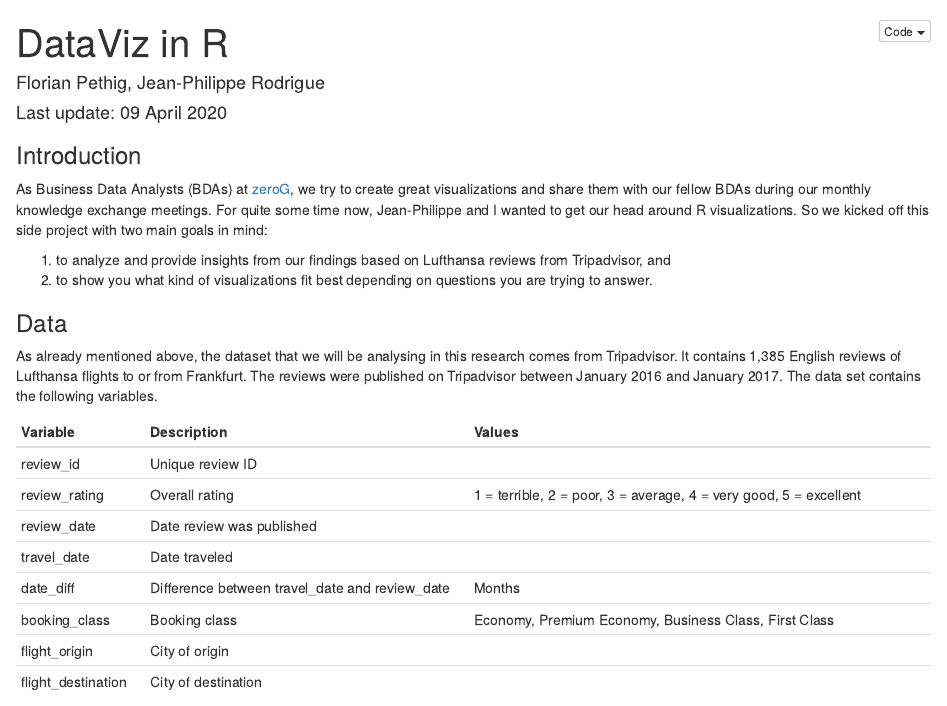
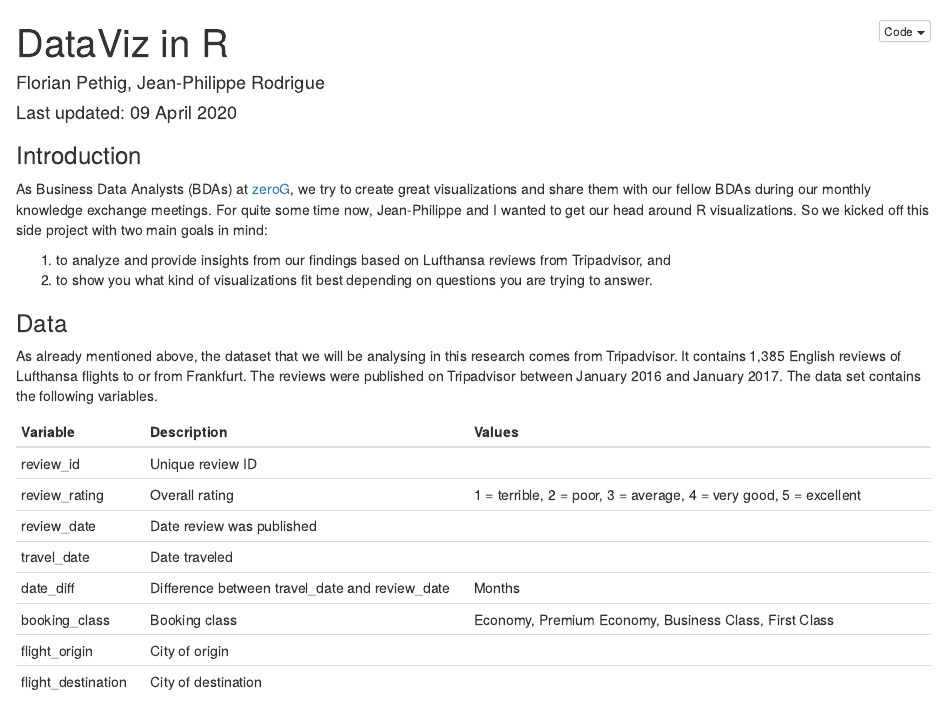
Before and after one commit to florianpethig/dataviz, an R Markdown document (blog_post.Rmd): the page in a window 1100 px wide, from its top. Rendered offline with R 4.5, knitr and Pandoc, with nearby package versions; folded parts are opened; some code elsewhere in the file could not run offline.

Commit message:
last updated

```diff
--- a/blog_post.Rmd
+++ b/blog_post.Rmd
@@ -1,7 +1,7 @@
 ---
 title: "DataViz in R"
 author: "Florian Pethig, Jean-Philippe Rodrigue"
-date: "Last update: `r format(Sys.time(), '%d %B %Y')`"
+date: "Last updated: `r format(Sys.time(), '%d %B %Y')`"
 knit: (function(inputFile, encoding) { rmarkdown::render(inputFile, encoding = encoding, output_file = file.path(dirname(inputFile), 'index.html')) })
 output:
   html_document:
```
Also changed, not shown: index.html.
